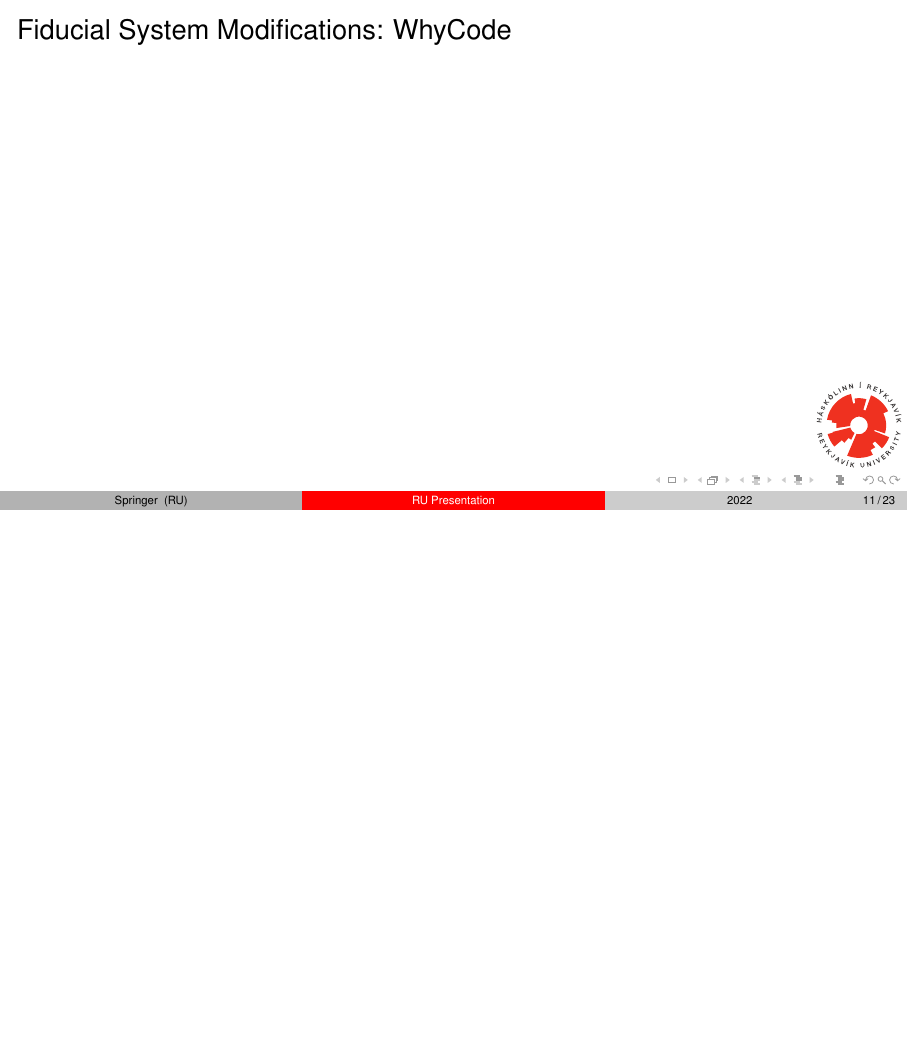
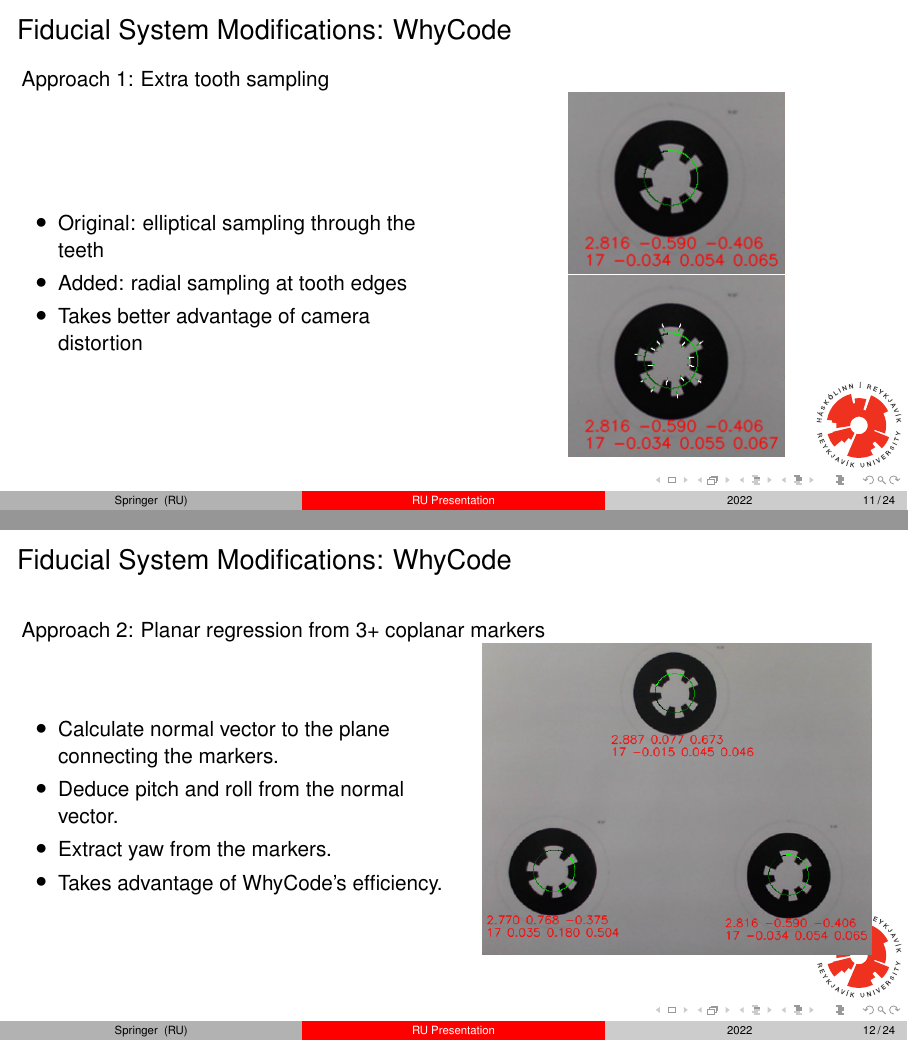
Before and after one commit to uzgit/phd_thesis_proposal_presentation, LaTeX slides (src/ru-presentation-template.tex): page 11 of 23 before the commit and pages 11 and 12 of 24 after it, the two joined at a grey line, the shorter picture padded with empty space. Compiled offline with pdfLaTeX.

Commit message:
Added some stuff

```diff
--- a/src/ru-presentation-template.tex
+++ b/src/ru-presentation-template.tex
@@ -206,20 +210,46 @@
 
 \begin{frame}
   \frametitle{Fiducial System Modifications: WhyCode}
+  Approach 1: Extra tooth sampling
   \begin{columns}
     \column{0.5\textwidth}
+    \begin{itemize}
+      \item Original: elliptical sampling through the teeth
+      \item Added: radial sampling at tooth edges
+      \item Takes better advantage of camera distortion
+    \end{itemize}
     \column{0.5\textwidth}
     \centering
+    \includegraphics[width=0.5\textwidth]{original_sampling}\\
+    \includegraphics[width=0.5\textwidth]{ellipse_sampling}\\
+  \end{columns}
+\end{frame}
+
+\begin{frame}
+  \frametitle{Fiducial System Modifications: WhyCode}
+  Approach 2: Planar regression from 3+ coplanar markers
+
+  \begin{columns}
+    \column{0.5\textwidth}
+    \begin{itemize}
+      \item Calculate normal vector to the plane connecting the markers.
+      \item Deduce pitch and roll from the normal vector.
+      \item Extract yaw from the markers.
+      \item Takes advantage of WhyCode's efficiency.
+    \end{itemize}
+    \column{0.5\textwidth}
+    \centering
+    \includegraphics[width=0.9\textwidth]{cropped_whycode_3_8_jiri_example}
   \end{columns}
 \end{frame}
 
 \begin{frame}
   \frametitle{Fiducial System Modifications: April Tag}
-  \begin{columns}
-    \column{0.5\textwidth}
-    \column{0.5\textwidth}
-    \centering
-  \end{columns}
+  \centering
+  \begin{tabular}{m{0.6\textwidth}m{0.15\textwidth}}
+    Tag 36h11: original, most common. Eclipses camera's field of view when viewed from too close. & \includegraphics[width=\linewidth]{tag_36h11_borderless}\\
+    Tag custom48h12: more sophisticated, ``recursive.'' & \includegraphics[width=\linewidth]{tag48_12_00000}
+  \end{tabular}
 \end{frame}
 
 \begin{frame}
```
Also changed, not shown: src/graphics/cropped_whycode_3_8_jiri_example.png (added), src/graphics/ellipse_sampling.png (added), src/graphics/original_sampling.png (added), src/graphics/tag48_12_00000.png (added), src/graphics/tag_36h11_borderless.png (added), src/ru-presentation-template.tex (4 more changed lines).
